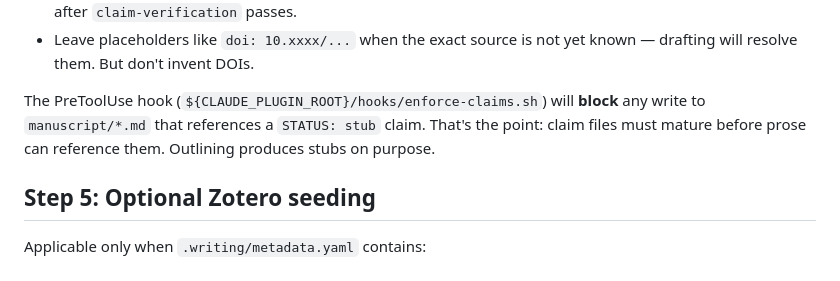
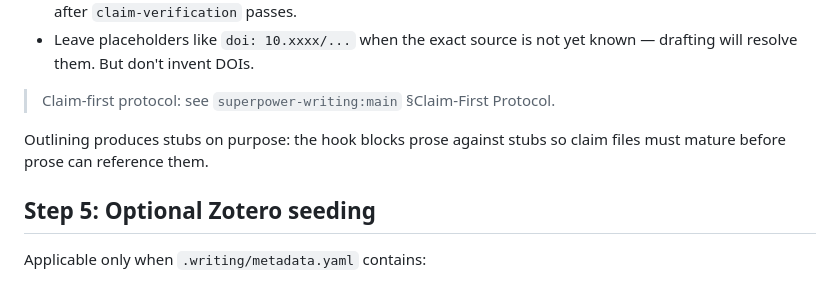
Before and after one commit to SipengXie2024/superpower-writing, a Markdown page: skills/outlining/SKILL.md, the part around the change. Rendered like a GitHub page.

```diff
--- a/skills/outlining/SKILL.md
+++ b/skills/outlining/SKILL.md
@@ -131,7 +131,9 @@ Rules:
 - **STATUS** is always `stub` at outlining time. It advances to `evidence_ready` only after the drafting subagent resolves each EVIDENCE item (DOI resolves, dataset is accessible, figure is drawn), and to `verified` only after `claim-verification` passes.
 - Leave placeholders like `doi: 10.xxxx/...` when the exact source is not yet known — drafting will resolve them. But don't invent DOIs.
 
-The PreToolUse hook (`${CLAUDE_PLUGIN_ROOT}/hooks/enforce-claims.sh`) will **block** any write to `manuscript/*.md` that references a `STATUS: stub` claim. That's the point: claim files must mature before prose can reference them. Outlining produces stubs on purpose.
+> Claim-first protocol: see `superpower-writing:main` §Claim-First Protocol.
+
+Outlining produces stubs on purpose: the hook blocks prose against stubs so claim files must mature before prose can reference them.
 
 ## Step 5: Optional Zotero seeding
 
```
Also changed, not shown: skills/drafting/SKILL.md (+8 -9 lines).
